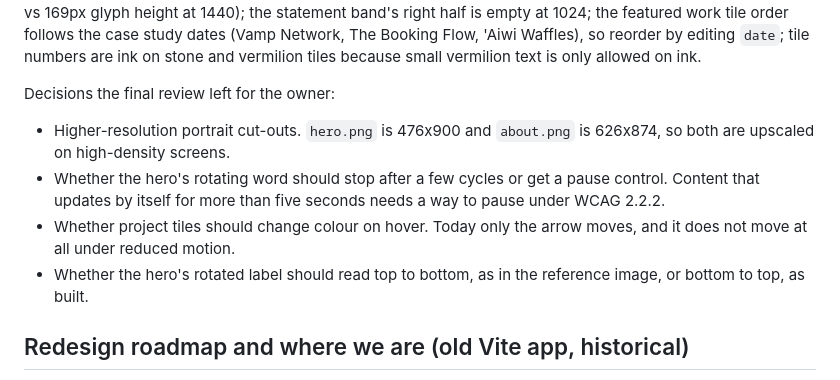
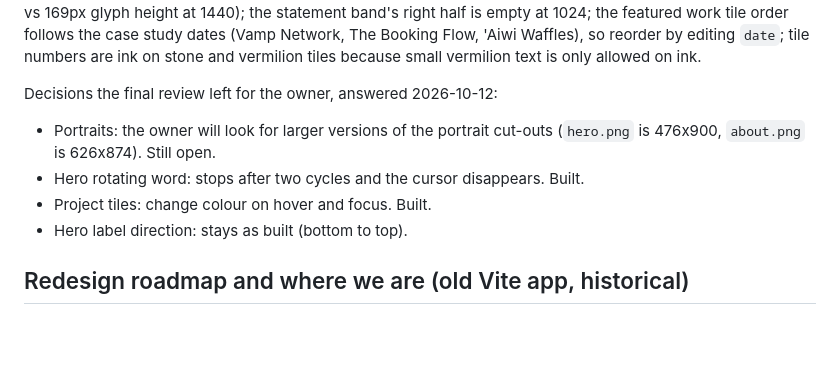
Before and after one commit to matbrown-ux/portfolio, a Markdown page: MEMORY.md, the part around the change. GitHub-like rendering; blank space fills up the shorter version.

Commit message:
docs: record the owner's post-review decisions
Co-Authored-By: Claude Opus 5.5 <noreply@anthropic.com>
Claude-Session: https://claude.ai/code/session_01D79s9xirtfhJAjjmYsQLVp

```diff
--- a/MEMORY.md
+++ b/MEMORY.md
@@ -37,12 +37,12 @@ On 2026-10-12 the owner decided to redesign the site completely and move to thei
 
 **Owner inputs still needed for sub-project 1:** approval of the drafted Home copy (table in the spec), new images or video for the three project tiles (the old case study cover SVGs were removed), confirmation of "Available 2026", and a check that the font licence allows outlined artwork. Items the build ledger marks for the owner to confirm: the word "memorable" overlaps the top of "average" in the statement band at all widths (deepest at 390); the Home hero word is slightly smaller than the mockup between 1024 and 1279 (about 150px vs 169px glyph height at 1440); the statement band's right half is empty at 1024; the featured work tile order follows the case study dates (Vamp Network, The Booking Flow, 'Aiwi Waffles), so reorder by editing `date`; tile numbers are ink on stone and vermilion tiles because small vermilion text is only allowed on ink.
 
-Decisions the final review left for the owner:
+Decisions the final review left for the owner, answered 2026-10-12:
 
-- Higher-resolution portrait cut-outs. `hero.png` is 476x900 and `about.png` is 626x874, so both are upscaled on high-density screens.
-- Whether the hero's rotating word should stop after a few cycles or get a pause control. Content that updates by itself for more than five seconds needs a way to pause under WCAG 2.2.2.
-- Whether project tiles should change colour on hover. Today only the arrow moves, and it does not move at all under reduced motion.
-- Whether the hero's rotated label should read top to bottom, as in the reference image, or bottom to top, as built.
+- Portraits: the owner will look for larger versions of the portrait cut-outs (`hero.png` is 476x900, `about.png` is 626x874). Still open.
+- Hero rotating word: stops after two cycles and the cursor disappears. Built.
+- Project tiles: change colour on hover and focus. Built.
+- Hero label direction: stays as built (bottom to top).
 
 ## Redesign roadmap and where we are (old Vite app, historical)
 
```
Also changed, not shown: 1 other file.
